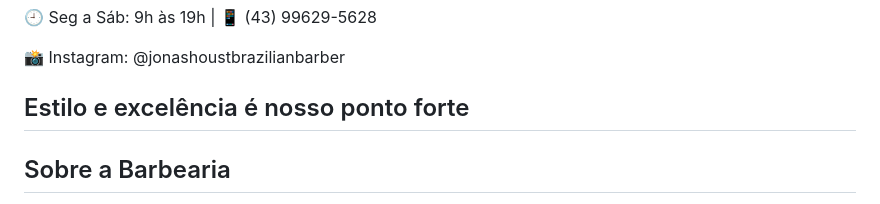
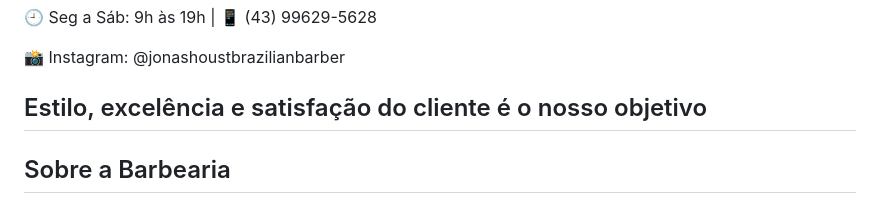
Before and after one commit to jonashoust/jonashoust.github.io, a Markdown page: README.md, the part around the change. Drawn GitHub-style.

```diff
--- a/README.md
+++ b/README.md
@@ -30,7 +30,7 @@
   <!-- Hero -->
   <section class="bg-cover bg-center h-64 md:h-96" style="background-image: url('img/IMG_7001.jpeg');">
     <div class="bg-black bg-opacity-60 w-full h-full flex items-center justify-center">
-      <h2 class="text-white text-4xl md:text-6xl font-bold">Estilo e excelência é nosso ponto forte</h2>
+      <h2 class="text-white text-4xl md:text-6xl font-bold">Estilo, excelência e satisfação do cliente é o nosso objetivo</h2>
     </div>
   </section>
 
```
